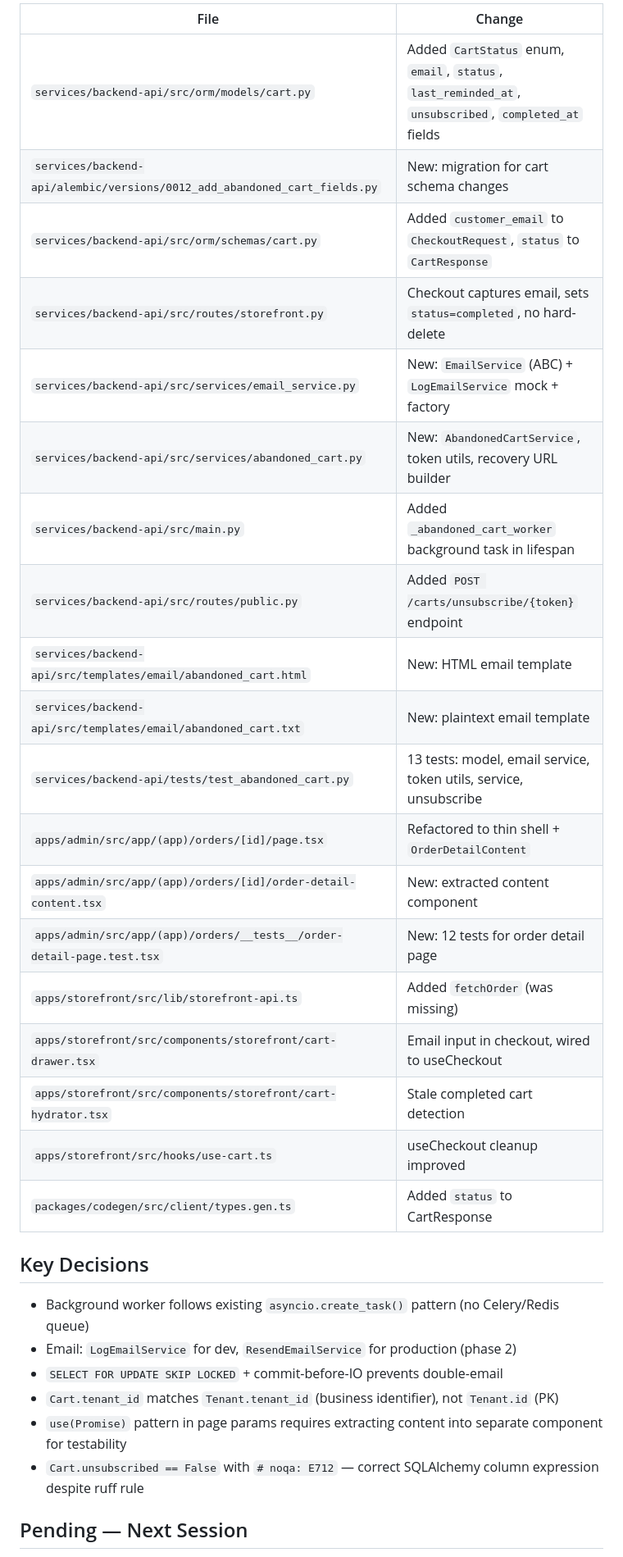
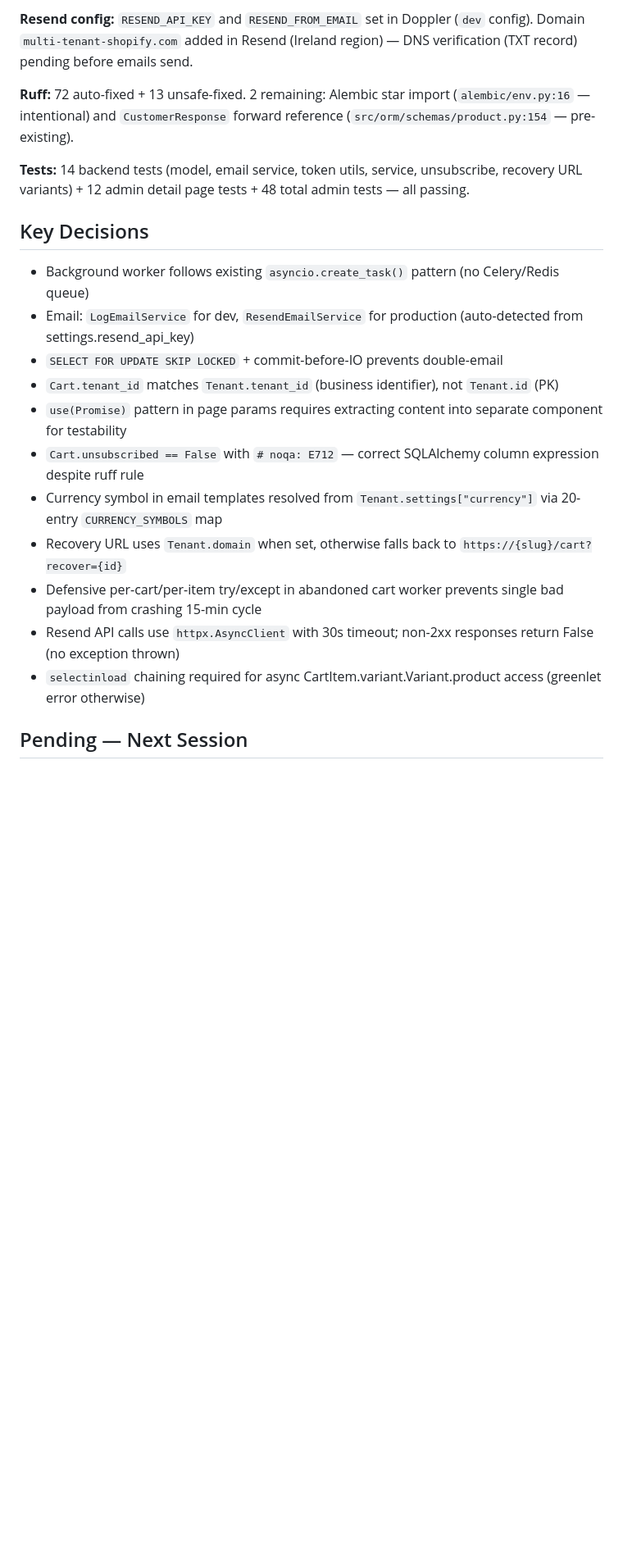
Before and after one commit to JumpingJack32/multi-tenant-shopify, a Markdown page: AGENTS.md, the part around one of its changes. Shown at 82% size. GitHub-like rendering; blank space fills up the shorter version.

Commit message:
docs: compact session state into AGENTS.md for 2026-07-13

```diff
--- a/AGENTS.md
+++ b/AGENTS.md
@@ -100,34 +101,23 @@
 
-| File                                                                      | Change                                                                                                |
-| ------------------------------------------------------------------------- | ----------------------------------------------------------------------------------------------------- |
-| `services/backend-api/src/orm/models/cart.py`                             | Added `CartStatus` enum, `email`, `status`, `last_reminded_at`, `unsubscribed`, `completed_at` fields |
-| `services/backend-api/alembic/versions/0012_add_abandoned_cart_fields.py` | New: migration for cart schema changes                                                                |
-| `services/backend-api/src/orm/schemas/cart.py`                            | Added `customer_email` to `CheckoutRequest`, `status` to `CartResponse`                               |
-| `services/backend-api/src/routes/storefront.py`                           | Checkout captures email, sets `status=completed`, no hard-delete                                      |
-| `services/backend-api/src/services/email_service.py`                      | New: `EmailService` (ABC) + `LogEmailService` mock + factory                                          |
-| `services/backend-api/src/services/abandoned_cart.py`                     | New: `AbandonedCartService`, token utils, recovery URL builder                                        |
-| `services/backend-api/src/main.py`                                        | Added `_abandoned_cart_worker` background task in lifespan                                            |
-| `services/backend-api/src/routes/public.py`                               | Added `POST /carts/unsubscribe/{token}` endpoint                                                      |
-| `services/backend-api/src/templates/email/abandoned_cart.html`            | New: HTML email template                                                                              |
-| `services/backend-api/src/templates/email/abandoned_cart.txt`             | New: plaintext email template                                                                         |
-| `services/backend-api/tests/test_abandoned_cart.py`                       | 13 tests: model, email service, token utils, service, unsubscribe                                     |
-| `apps/admin/src/app/(app)/orders/[id]/page.tsx`                           | Refactored to thin shell + `OrderDetailContent`                                                       |
-| `apps/admin/src/app/(app)/orders/[id]/order-detail-content.tsx`           | New: extracted content component                                                                      |
-| `apps/admin/src/app/(app)/orders/__tests__/order-detail-page.test.tsx`    | New: 12 tests for order detail page                                                                   |
-| `apps/storefront/src/lib/storefront-api.ts`                               | Added `fetchOrder` (was missing)                                                                      |
-| `apps/storefront/src/components/storefront/cart-drawer.tsx`               | Email input in checkout, wired to useCheckout                                                         |
-| `apps/storefront/src/components/storefront/cart-hydrator.tsx`             | Stale completed cart detection                                                                        |
-| `apps/storefront/src/hooks/use-cart.ts`                                   | useCheckout cleanup improved                                                                          |
-| `packages/codegen/src/client/types.gen.ts`                                | Added `status` to CartResponse                                                                        |
+**Resend config:** `RESEND_API_KEY` and `RESEND_FROM_EMAIL` set in Doppler (`dev` config). Domain `multi-tenant-shopify.com` added in Resend (Ireland region) — DNS verification (TXT record) pending before emails send.
+
+**Ruff:** 72 auto-fixed + 13 unsafe-fixed. 2 remaining: Alembic star import (`alembic/env.py:16` — intentional) and `CustomerResponse` forward reference (`src/orm/schemas/product.py:154` — pre-existing).
+
+**Tests:** 14 backend tests (model, email service, token utils, service, unsubscribe, recovery URL variants) + 12 admin detail page tests + 48 total admin tests — all passing.
 
 ## Key Decisions
 
 - Background worker follows existing `asyncio.create_task()` pattern (no Celery/Redis queue)
-- Email: `LogEmailService` for dev, `ResendEmailService` for production (phase 2)
+- Email: `LogEmailService` for dev, `ResendEmailService` for production (auto-detected from settings.resend_api_key)
 - `SELECT FOR UPDATE SKIP LOCKED` + commit-before-IO prevents double-email
 - `Cart.tenant_id` matches `Tenant.tenant_id` (business identifier), not `Tenant.id` (PK)
 - `use(Promise)` pattern in page params requires extracting content into separate component for testability
 - `Cart.unsubscribed == False` with `# noqa: E712` — correct SQLAlchemy column expression despite ruff rule
+- Currency symbol in email templates resolved from `Tenant.settings["currency"]` via 20-entry `CURRENCY_SYMBOLS` map
+- Recovery URL uses `Tenant.domain` when set, otherwise falls back to `https://{slug}/cart?recover={id}`
+- Defensive per-cart/per-item try/except in abandoned cart worker prevents single bad payload from crashing 15-min cycle
+- Resend API calls use `httpx.AsyncClient` with 30s timeout; non-2xx responses return False (no exception thrown)
+- `selectinload` chaining required for async CartItem.variant.Variant.product access (greenlet error otherwise)
 
 ## Pending — Next Session
 
```
Also changed, not shown: other parts of AGENTS.md (+10 -9 lines).
